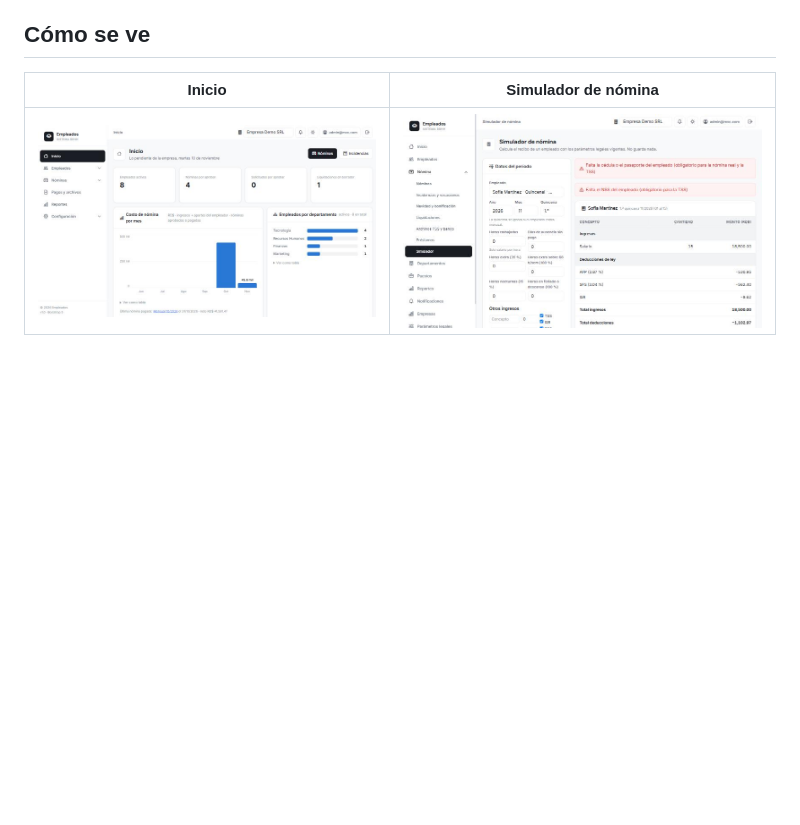
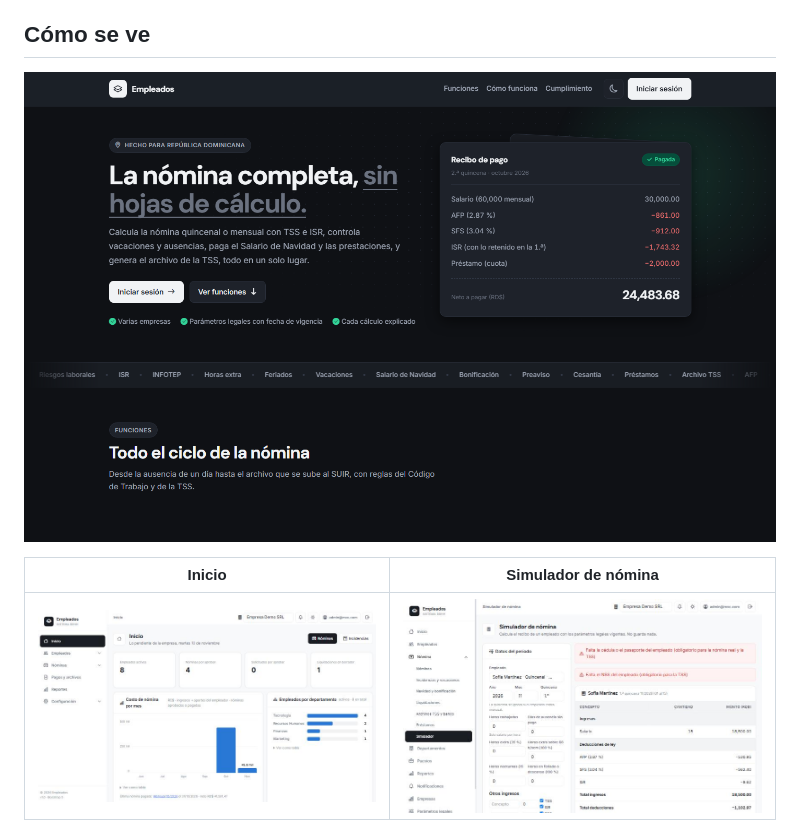
Before and after one commit to Joel-S-Florian/EmpleadosSolution-Showcase, a Markdown page: README.md, the part around the change. Drawn GitHub-style; pictures changed too: docs/img/landing.png (added); blank space fills up the shorter version.

Commit message:
docs: captura de la pagina de bienvenida en el README
Co-Authored-By: Claude Sonnet 5.5 <noreply@anthropic.com>

```diff
--- a/README.md
+++ b/README.md
@@ -5,6 +5,8 @@
 **In short (EN):** a multi-company payroll and HR system for the Dominican Republic, built with ASP.NET Core 10 (Web API + MVC), EF Core and SQL Server. A pure, tested payroll engine (social security and income-tax withholding, severance, Christmas bonus), versioned legal parameters, company isolation audited with guard tests, and 10 architecture decision records. Documentation is in Spanish.
 
 ## Cómo se ve
+
+![Página de bienvenida: "La nómina completa, sin hojas de cálculo" con un recibo de pago de ejemplo](docs/img/landing.png)
 
 | Inicio | Simulador de nómina |
 |---|---|
```
